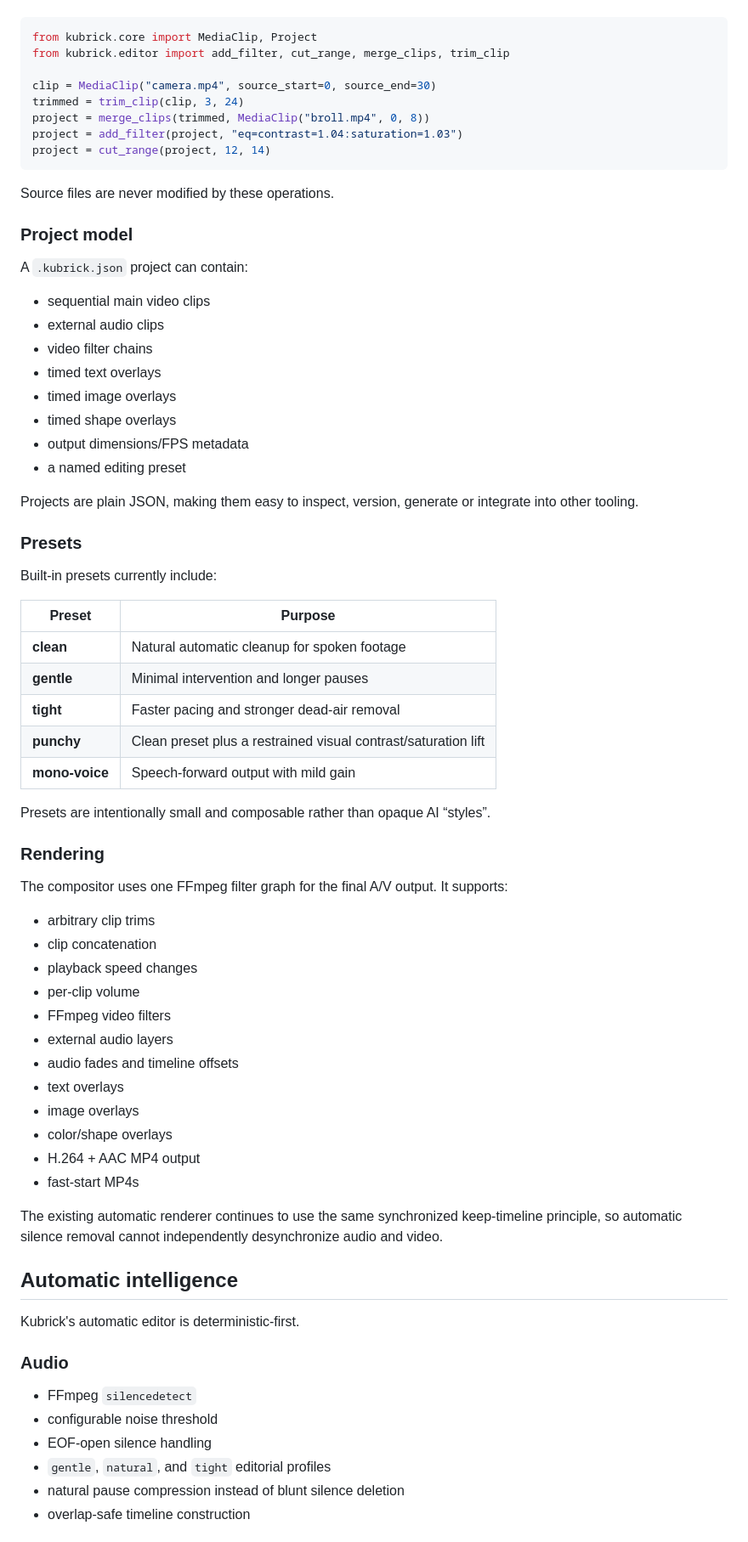
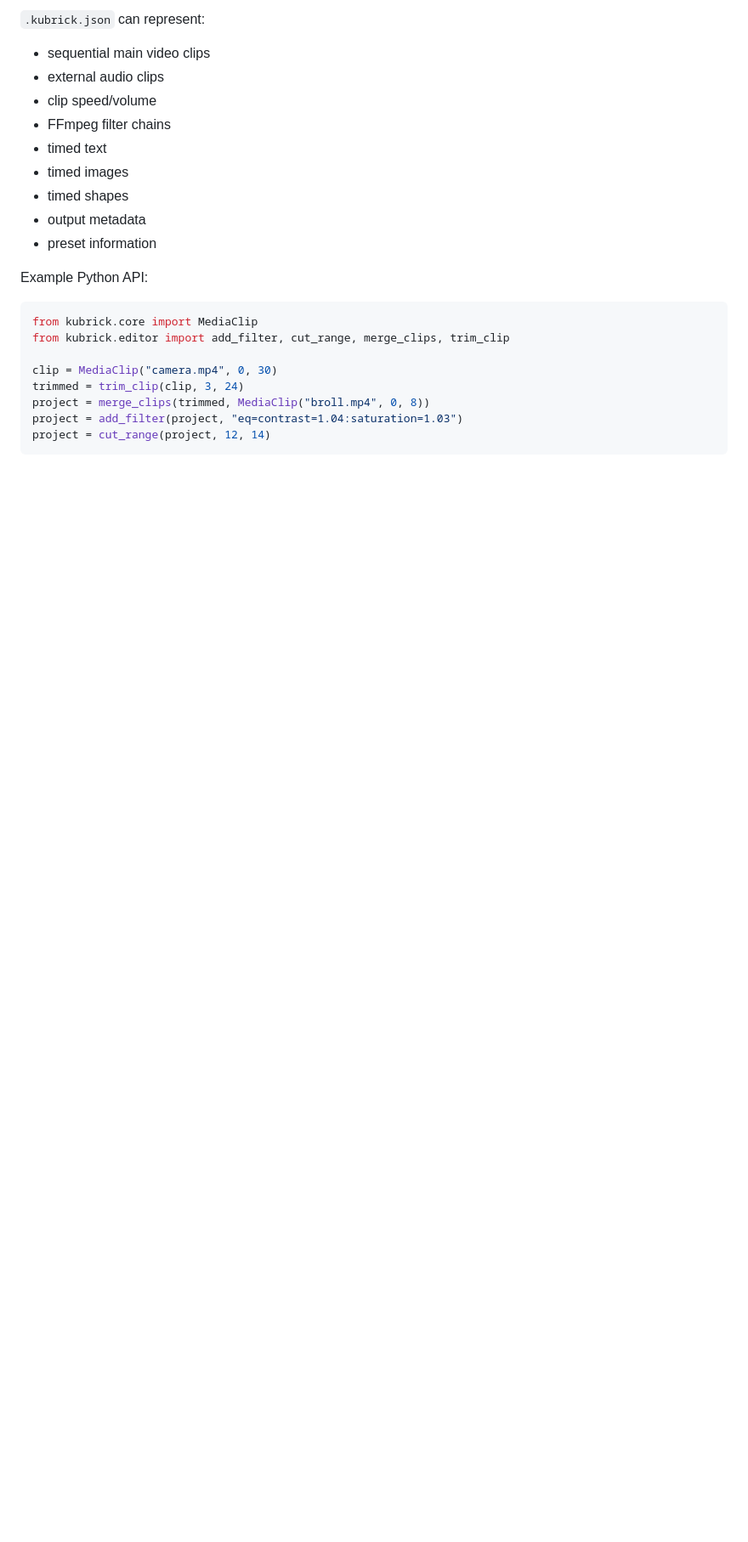
Before and after one commit to cser-utkarsh-raj/Kubrick, a Markdown page: README.md, the part around one of its changes. Shown at 85% size. GitHub-like rendering; blank space fills up the shorter version.

````diff
--- a/README.md
+++ b/README.md
@@ -68,75 +139,25 @@ The Python API now exposes non-destructive operations for:
+`.kubrick.json` can represent:
+
+- sequential main video clips
+- external audio clips
+- clip speed/volume
+- FFmpeg filter chains
+- timed text
+- timed images
+- timed shapes
+- output metadata
+- preset information
+
+Example Python API:
 
 ```python
-from kubrick.core import MediaClip, Project
+from kubrick.core import MediaClip
 from kubrick.editor import add_filter, cut_range, merge_clips, trim_clip
 
-clip = MediaClip("camera.mp4", source_start=0, source_end=30)
+clip = MediaClip("camera.mp4", 0, 30)
 trimmed = trim_clip(clip, 3, 24)
 project = merge_clips(trimmed, MediaClip("broll.mp4", 0, 8))
 project = add_filter(project, "eq=contrast=1.04:saturation=1.03")
 project = cut_range(project, 12, 14)
 ```
 
-Source files are never modified by these operations.
-
-### Project model
-
-A `.kubrick.json` project can contain:
-
-- sequential main video clips
-- external audio clips
-- video filter chains
-- timed text overlays
-- timed image overlays
-- timed shape overlays
-- output dimensions/FPS metadata
-- a named editing preset
-
-Projects are plain JSON, making them easy to inspect, version, generate or integrate into other tooling.
-
-### Presets
-
-Built-in presets currently include:
-
-| Preset | Purpose |
-|---|---|
-| **clean** | Natural automatic cleanup for spoken footage |
-| **gentle** | Minimal intervention and longer pauses |
-| **tight** | Faster pacing and stronger dead-air removal |
-| **punchy** | Clean preset plus a restrained visual contrast/saturation lift |
-| **mono-voice** | Speech-forward output with mild gain |
-
-Presets are intentionally small and composable rather than opaque AI “styles”.
-
-### Rendering
-
-The compositor uses one FFmpeg filter graph for the final A/V output. It supports:
-
-- arbitrary clip trims
-- clip concatenation
-- playback speed changes
-- per-clip volume
-- FFmpeg video filters
-- external audio layers
-- audio fades and timeline offsets
-- text overlays
-- image overlays
-- color/shape overlays
-- H.264 + AAC MP4 output
-- fast-start MP4s
-
-The existing automatic renderer continues to use the same synchronized keep-timeline principle, so automatic silence removal cannot independently desynchronize audio and video.
-
-## Automatic intelligence
-
-Kubrick's automatic editor is deterministic-first.
-
-### Audio
-
-- FFmpeg `silencedetect`
-- configurable noise threshold
-- EOF-open silence handling
-- `gentle`, `natural`, and `tight` editorial profiles
-- natural pause compression instead of blunt silence deletion
-- overlap-safe timeline construction
-
````
Also changed, not shown: other parts of README.md (+180 -177 lines).
